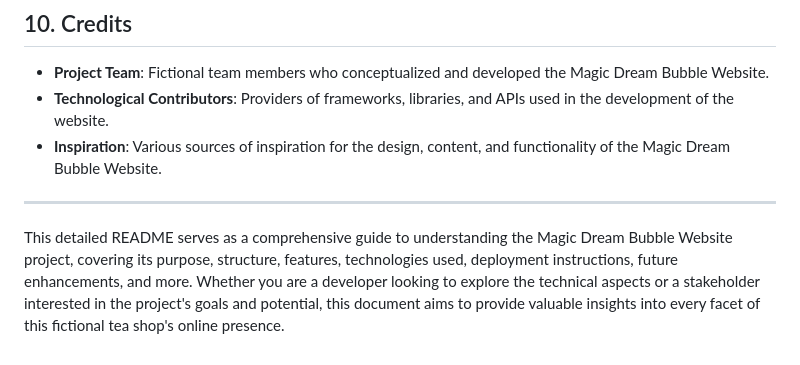
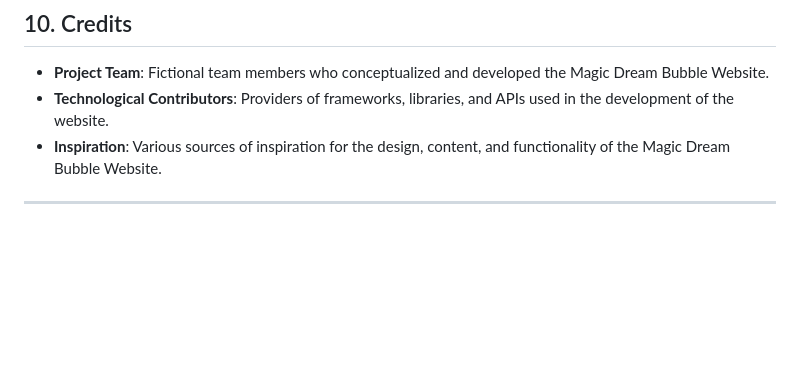
Before and after one commit to sharanraj16/magic-dream-bubble, a Markdown page: README.md, the part around the change. Drawn GitHub-style; blank space fills up the shorter version.

```diff
--- a/README.md
+++ b/README.md
@@ -265,5 +265,3 @@ The Magic Dream Bubble Website project embodies a blend of creativity, functiona
 - **Inspiration**: Various sources of inspiration for the design, content, and functionality of the Magic Dream Bubble Website.
 
 ---
-
-This detailed README serves as a comprehensive guide to understanding the Magic Dream Bubble Website project, covering its purpose, structure, features, technologies used, deployment instructions, future enhancements, and more. Whether you are a developer looking to explore the technical aspects or a stakeholder interested in the project's goals and potential, this document aims to provide valuable insights into every facet of this fictional tea shop's online presence.
```
